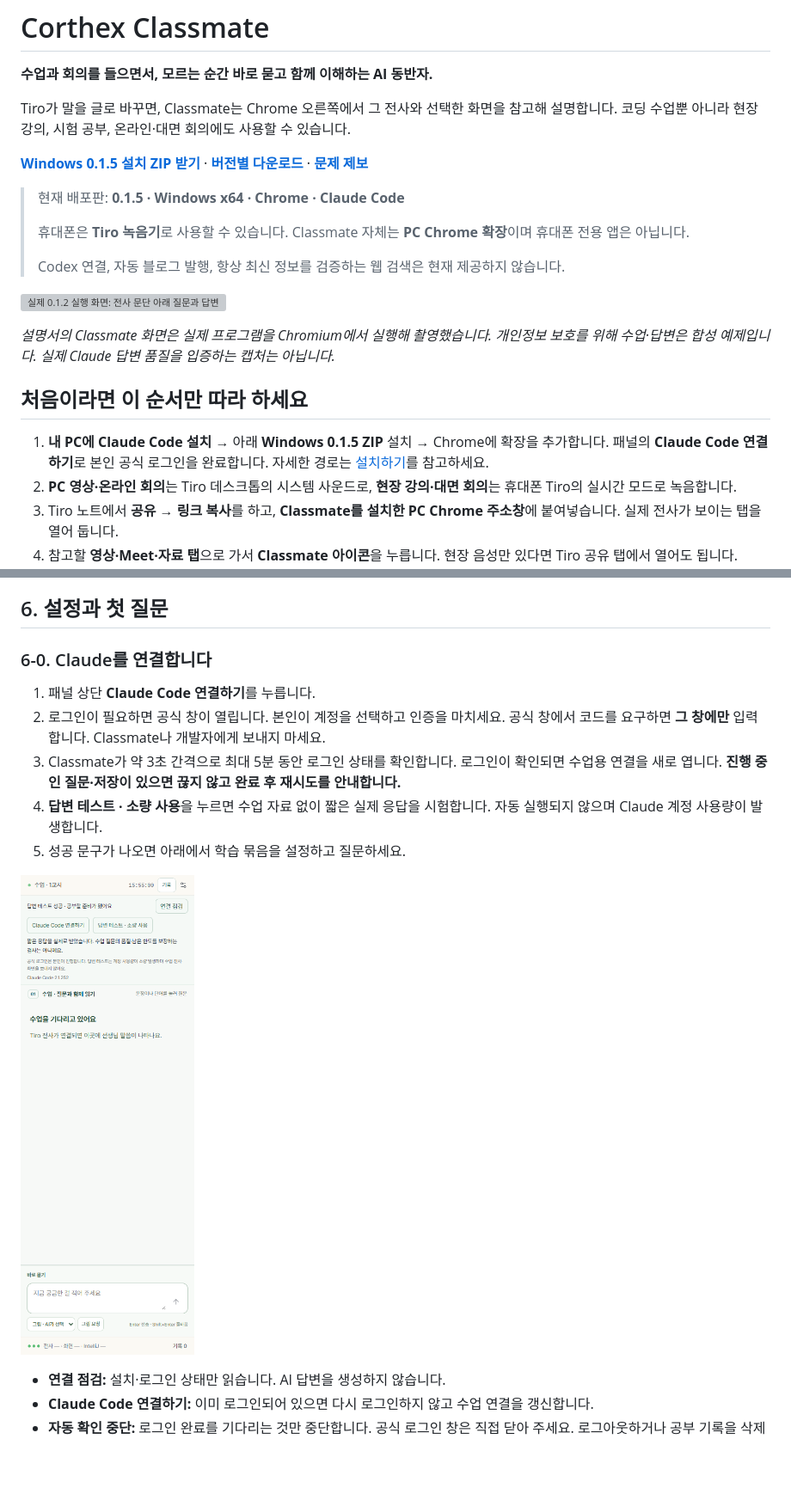
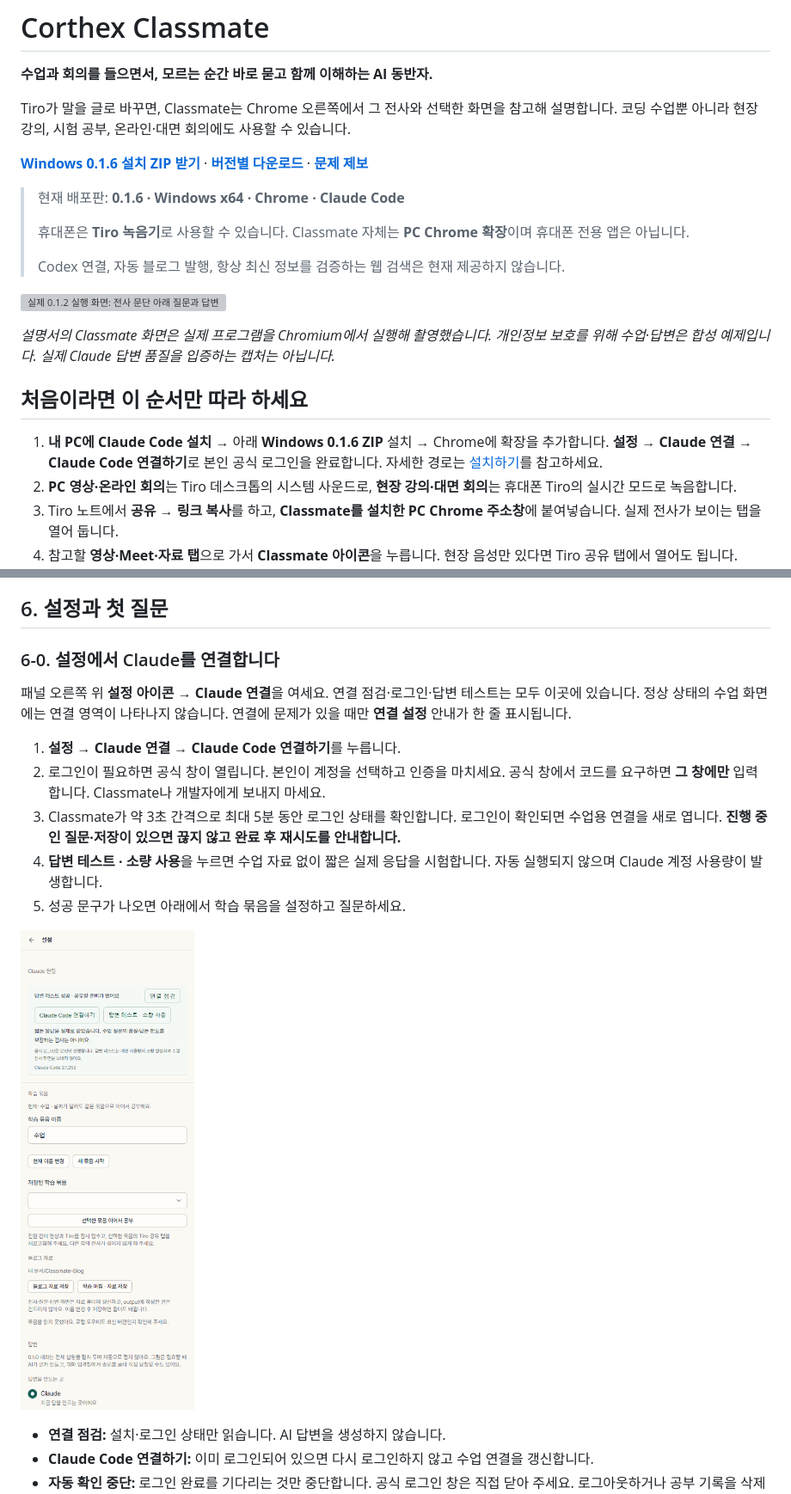
Before and after one commit to kodonghui/corthex-classmate, a Markdown page: README.md, 2 parts joined by grey strips. Shown at 86% size. Drawn GitHub-style; pictures changed too: docs/screenshots/connection-0.1.6.png (added); blank space fills up the shorter version; grey boxes are pictures that could not be loaded.

Commit message:
ui: move Claude connection controls into settings in 0.1.6

```diff
--- a/README.md
+++ b/README.md
@@ -4,9 +4,9 @@
 
 Tiro가 말을 글로 바꾸면, Classmate는 Chrome 오른쪽에서 그 전사와 선택한 화면을 참고해 설명합니다. 코딩 수업뿐 아니라 현장 강의, 시험 공부, 온라인·대면 회의에도 사용할 수 있습니다.
 
-**[Windows 0.1.5 설치 ZIP 받기](https://github.com/kodonghui/classmate/releases/download/v0.1.5/Corthex-Classmate-0.1.5-windows-x64.zip)** · **[버전별 다운로드](https://github.com/kodonghui/classmate/releases)** · **[문제 제보](https://github.com/kodonghui/classmate/issues)**
+**[Windows 0.1.6 설치 ZIP 받기](https://github.com/kodonghui/classmate/releases/download/v0.1.6/Corthex-Classmate-0.1.6-windows-x64.zip)** · **[버전별 다운로드](https://github.com/kodonghui/classmate/releases)** · **[문제 제보](https://github.com/kodonghui/classmate/issues)**
 
-> 현재 배포판: **0.1.5 · Windows x64 · Chrome · Claude Code**
+> 현재 배포판: **0.1.6 · Windows x64 · Chrome · Claude Code**
 >
 > 휴대폰은 **Tiro 녹음기**로 사용할 수 있습니다. Classmate 자체는 **PC Chrome 확장**이며 휴대폰 전용 앱은 아닙니다.
 >
@@ -18,7 +18,7 @@ Tiro가 말을 글로 바꾸면, Classmate는 Chrome 오른쪽에서 그 전사
 
 ## 처음이라면 이 순서만 따라 하세요
 
-1. **내 PC에 Claude Code 설치** → 아래 **Windows 0.1.5 ZIP** 설치 → Chrome에 확장을 추가합니다. 패널의 **Claude Code 연결하기**로 본인 공식 로그인을 완료합니다. 자세한 경로는 [설치하기](#3-classmate-설치하기)를 참고하세요.
+1. **내 PC에 Claude Code 설치** → 아래 **Windows 0.1.6 ZIP** 설치 → Chrome에 확장을 추가합니다. **설정 → Claude 연결 → Claude Code 연결하기**로 본인 공식 로그인을 완료합니다. 자세한 경로는 [설치하기](#3-classmate-설치하기)를 참고하세요.
 2. **PC 영상·온라인 회의**는 Tiro 데스크톱의 시스템 사운드로, **현장 강의·대면 회의**는 휴대폰 Tiro의 실시간 모드로 녹음합니다.
 3. Tiro 노트에서 **공유 → 링크 복사**를 하고, **Classmate를 설치한 PC Chrome 주소창**에 붙여넣습니다. 실제 전사가 보이는 탭을 열어 둡니다.
 4. 참고할 **영상·Meet·자료 탭**으로 가서 **Classmate 아이콘**을 누릅니다. 현장 음성만 있다면 Tiro 공유 탭에서 열어도 됩니다.
@@ -205,15 +205,17 @@ Tiro에 전사가 만들어져 있다면 해당 노트의 공유 페이지를
 
 ## 6. 설정과 첫 질문
 
-### 6-0. Claude를 연결합니다
+### 6-0. 설정에서 Claude를 연결합니다
 
-1. 패널 상단 **Claude Code 연결하기**를 누릅니다.
+패널 오른쪽 위 **설정 아이콘 → Claude 연결**을 여세요. 연결 점검·로그인·답변 테스트는 모두 이곳에 있습니다. 정상 상태의 수업 화면에는 연결 영역이 나타나지 않습니다. 연결에 문제가 있을 때만 **연결 설정** 안내가 한 줄 표시됩니다.
+
+1. **설정 → Claude 연결 → Claude Code 연결하기**를 누릅니다.
 2. 로그인이 필요하면 공식 창이 열립니다. 본인이 계정을 선택하고 인증을 마치세요. 공식 창에서 코드를 요구하면 **그 창에만** 입력합니다. Classmate나 개발자에게 보내지 마세요.
 3. Classmate가 약 3초 간격으로 최대 5분 동안 로그인 상태를 확인합니다. 로그인이 확인되면 수업용 연결을 새로 엽니다. **진행 중인 질문·저장이 있으면 끊지 않고 완료 후 재시도를 안내합니다.**
 4. **답변 테스트 · 소량 사용**을 누르면 수업 자료 없이 짧은 실제 응답을 시험합니다. 자동 실행되지 않으며 Claude 계정 사용량이 발생합니다.
 5. 성공 문구가 나오면 아래에서 학습 묶음을 설정하고 질문하세요.
 
-![공식 로그인 연결과 별도 답변 테스트 — 합성 계정 상태로 실제 Chromium에서 촬영](docs/screenshots/connection-0.1.4.png)
+![공식 로그인 연결과 별도 답변 테스트 — 합성 계정 상태로 실제 Chromium에서 촬영](docs/screenshots/connection-0.1.6.png)
 
 - **연결 점검:** 설치·로그인 상태만 읽습니다. AI 답변을 생성하지 않습니다.
 - **Claude Code 연결하기:** 이미 로그인되어 있으면 다시 로그인하지 않고 수업 연결을 갱신합니다.
```
Also changed, not shown: other parts of README.md (+14 -14 lines), docs/WORKLOG.md (+6 -0 lines), docs/screenshots/classroom-0.1.6.png (added), 13 other files.
